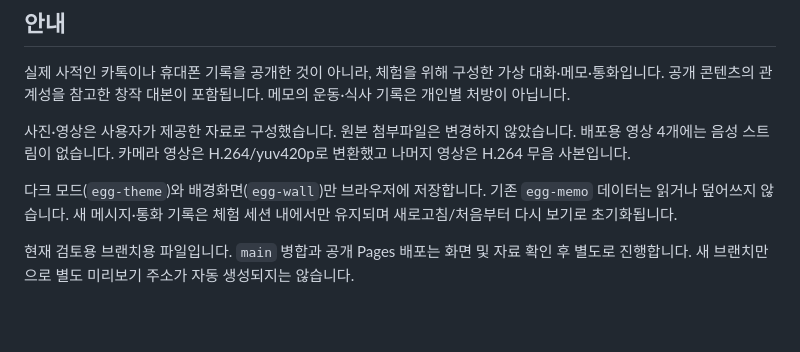
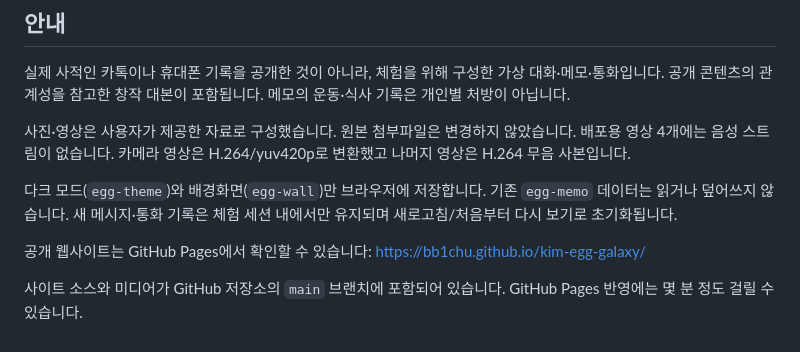
Before and after one commit to BB1CHU/kim-egg-galaxy, a Markdown page: README.md, the part around the change. Rendered like a GitHub page; blank space fills up the shorter version.

Commit message:
Update live preview instructions
README를 실제 main/Pages 배포 상태에 맞게 수정합니다.

```diff
--- a/README.md
+++ b/README.md
@@ -40,4 +40,6 @@
 
 다크 모드(`egg-theme`)와 배경화면(`egg-wall`)만 브라우저에 저장합니다. 기존 `egg-memo` 데이터는 읽거나 덮어쓰지 않습니다. 새 메시지·통화 기록은 체험 세션 내에서만 유지되며 새로고침/처음부터 다시 보기로 초기화됩니다.
 
-현재 검토용 브랜치용 파일입니다. `main` 병합과 공개 Pages 배포는 화면 및 자료 확인 후 별도로 진행합니다. 새 브랜치만으로 별도 미리보기 주소가 자동 생성되지는 않습니다.
+공개 웹사이트는 GitHub Pages에서 확인할 수 있습니다: https://bb1chu.github.io/kim-egg-galaxy/
+
+사이트 소스와 미디어가 GitHub 저장소의 `main` 브랜치에 포함되어 있습니다. GitHub Pages 반영에는 몇 분 정도 걸릴 수 있습니다.
```
